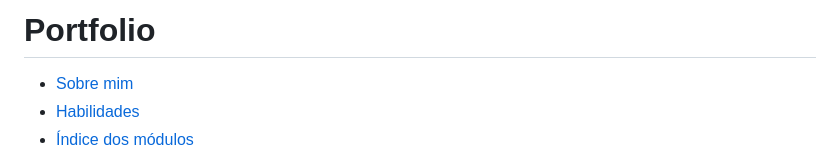
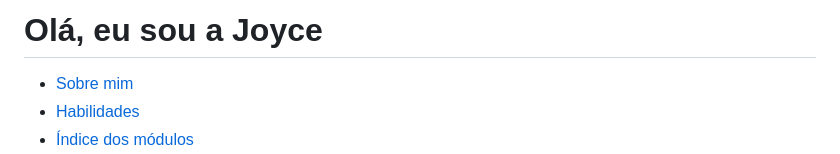
Before and after one commit to joycepontesf/exercicios_ebac, a Markdown page: README.md, the part around the change. GitHub-like rendering.

```diff
--- a/README.md
+++ b/README.md
@@ -1,4 +1,4 @@
-# Portfolio
+# Olá, eu sou a Joyce
 
 - [Sobre mim](#sobre-mim)
 - [Habilidades](#habilidades)
```
